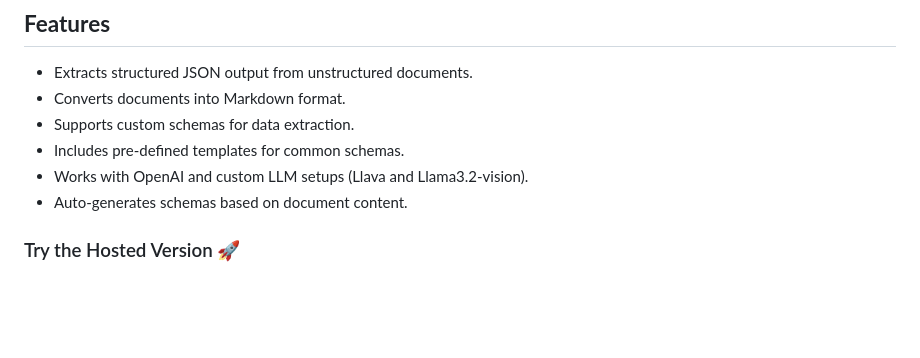
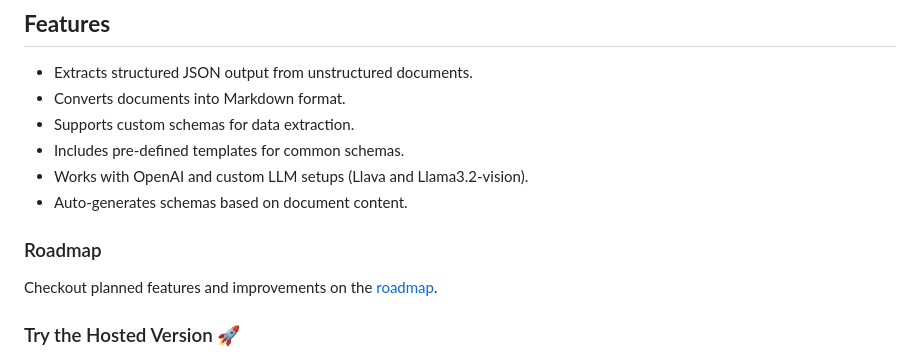
Before and after one commit to bakerdas1/neopxl-ai, a Markdown page: README.md, the part around the change. Rendered like a GitHub page; blank space fills up the shorter version.

```diff
--- a/README.md
+++ b/README.md
@@ -17,6 +17,10 @@ This repo was built on top of Zerox - https://github.com/getomni-ai/zerox. The M
 - Includes pre-defined templates for common schemas.
 - Works with OpenAI and custom LLM setups (Llava and Llama3.2-vision).
 - Auto-generates schemas based on document content.
+
+### Roadmap
+
+Checkout planned features and improvements on the [roadmap](https://github.com/DocumindHQ/documind/discussions).
 
 ### Try the Hosted Version 🚀
 
```
